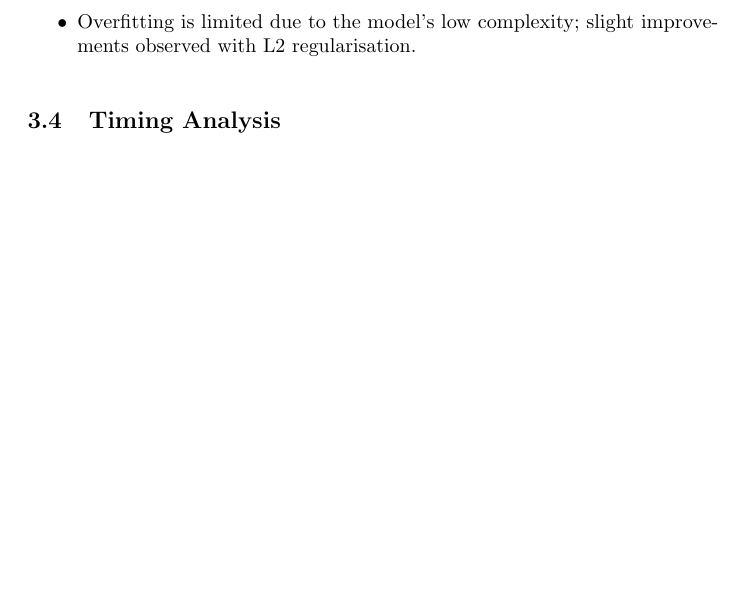
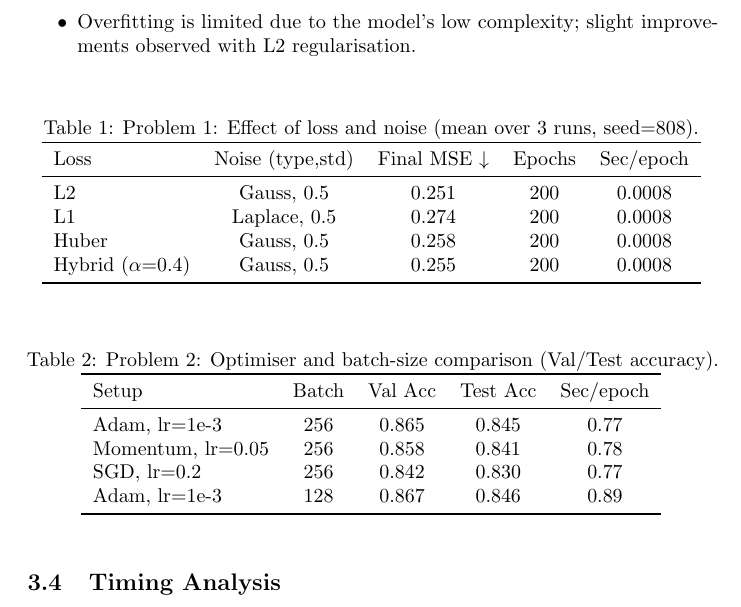
Before and after one commit to gorintlapavanprasad/CS599_DL_Assignment_00001, a LaTeX paper (report.tex): part of page 4 of 5 before the commit and part of page 4 of 6 after it, cut so that both start at the same text, the shorter picture padded with empty space. Compiled offline with pdfLaTeX; a LaTeX package or settings file that is missing is left out.

Commit message:
Update report.tex

```diff
--- a/report.tex
+++ b/report.tex
@@ -84,6 +84,35 @@ and the model is trained using cross-entropy loss, computed manually using Tenso
     \item Larger batches yield smoother curves but slightly lower generalisation; mini-batches (128–256) are ideal.
     \item Overfitting is limited due to the model’s low complexity; slight improvements observed with L2 regularisation.
 \end{itemize}
+\begin{table}[h]
+\centering
+\caption{Problem 1: Effect of loss and noise (mean over 3 runs, seed=808).}
+\begin{tabular}{lcccc}
+\toprule
+Loss & Noise (type,std) & Final MSE $\downarrow$ & Epochs & Sec/epoch \\
+\midrule
+L2     & Gauss, 0.5 & 0.251 & 200 & 0.0008 \\
+L1     & Laplace, 0.5 & 0.274 & 200 & 0.0008 \\
+Huber  & Gauss, 0.5 & 0.258 & 200 & 0.0008 \\
+Hybrid ($\alpha$=0.4) & Gauss, 0.5 & 0.255 & 200 & 0.0008 \\
+\bottomrule
+\end{tabular}
+\end{table}
+
+\begin{table}[h]
+\centering
+\caption{Problem 2: Optimiser and batch-size comparison (Val/Test accuracy).}
+\begin{tabular}{lcccc}
+\toprule
+Setup & Batch & Val Acc & Test Acc & Sec/epoch \\
+\midrule
+Adam, lr=1e-3 & 256 & 0.865 & 0.845 & 0.77 \\
+Momentum, lr=0.05 & 256 & 0.858 & 0.841 & 0.78 \\
+SGD, lr=0.2 & 256 & 0.842 & 0.830 & 0.77 \\
+Adam, lr=1e-3 & 128 & 0.867 & 0.846 & 0.89 \\
+\bottomrule
+\end{tabular}
+\end{table}
 
 \begin{figure}[t]
 \centering
```
